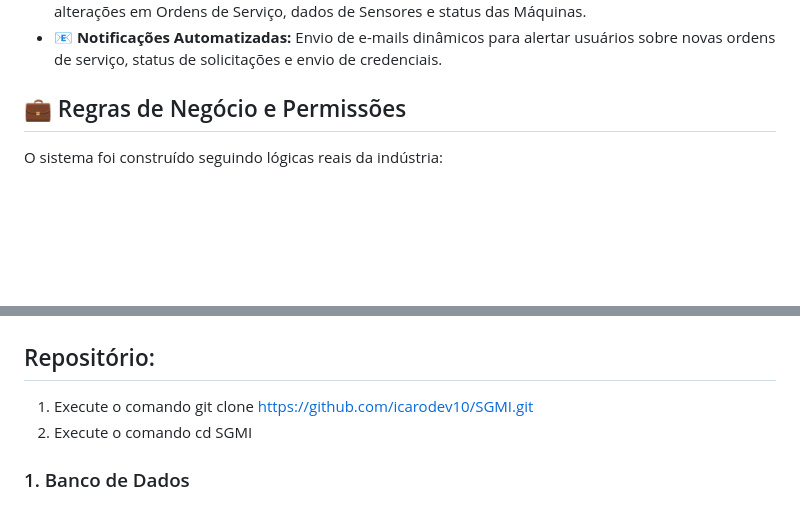
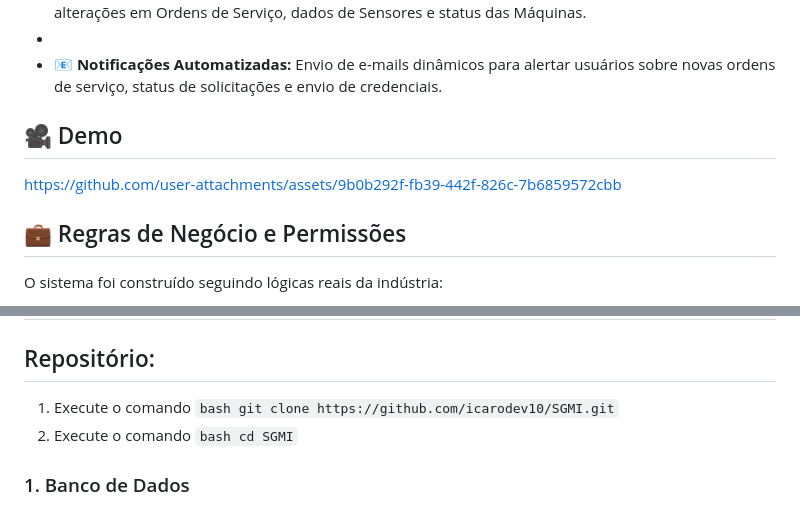
Before and after one commit to icarodev10/SGMI, a Markdown page: README.md, 2 parts joined by grey strips. GitHub-like rendering; blank space fills up the shorter version.

````diff
--- a/README.md
+++ b/README.md
@@ -16,5 +28,14 @@ Após a entrega inicial, o backend do projeto passou por uma **refatoração com
 * 📜 **Auditoria e Histórico:** Rastreabilidade total. O sistema mantém um histórico completo de alterações em Ordens de Serviço, dados de Sensores e status das Máquinas.
+*
 * 📧 **Notificações Automatizadas:** Envio de e-mails dinâmicos para alertar usuários sobre novas ordens de serviço, status de solicitações e envio de credenciais.
+
+## 🎥 Demo
+
+
+
+https://github.com/user-attachments/assets/9b0b292f-fb39-442f-826c-7b6859572cbb
+
+
 
 ## 💼 Regras de Negócio e Permissões
 O sistema foi construído seguindo lógicas reais da indústria:
@@ -36,8 +57,8 @@ O sistema foi construído seguindo lógicas reais da indústria:
 
 ## Repositório:
 
-1. Execute o comando git clone https://github.com/icarodev10/SGMI.git
-2. Execute o comando cd SGMI
+1. Execute o comando ```bash git clone https://github.com/icarodev10/SGMI.git```
+2. Execute o comando ```bash cd SGMI```
 
 ### 1. Banco de Dados
 1. Crie um banco de dados MySQL local chamado `sgmi` com o arquivo SQL disponível
````
Also changed, not shown: other parts of README.md (+13 -1 lines).
